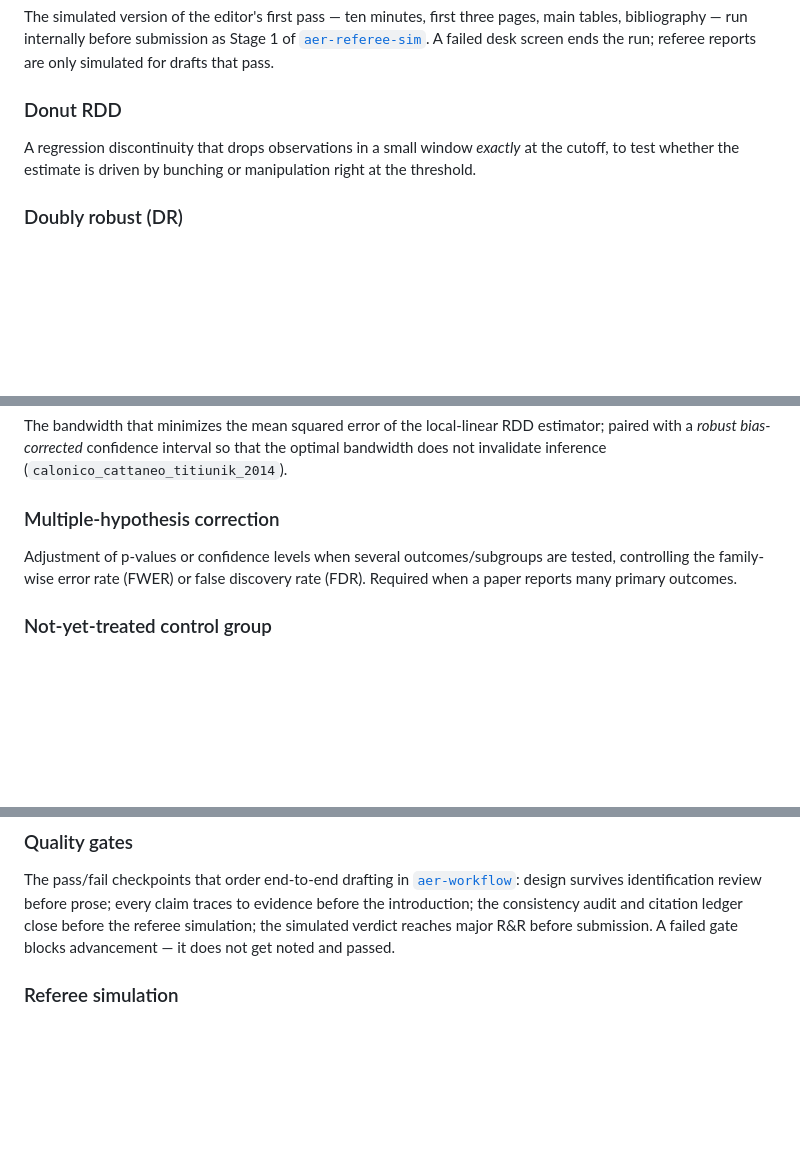
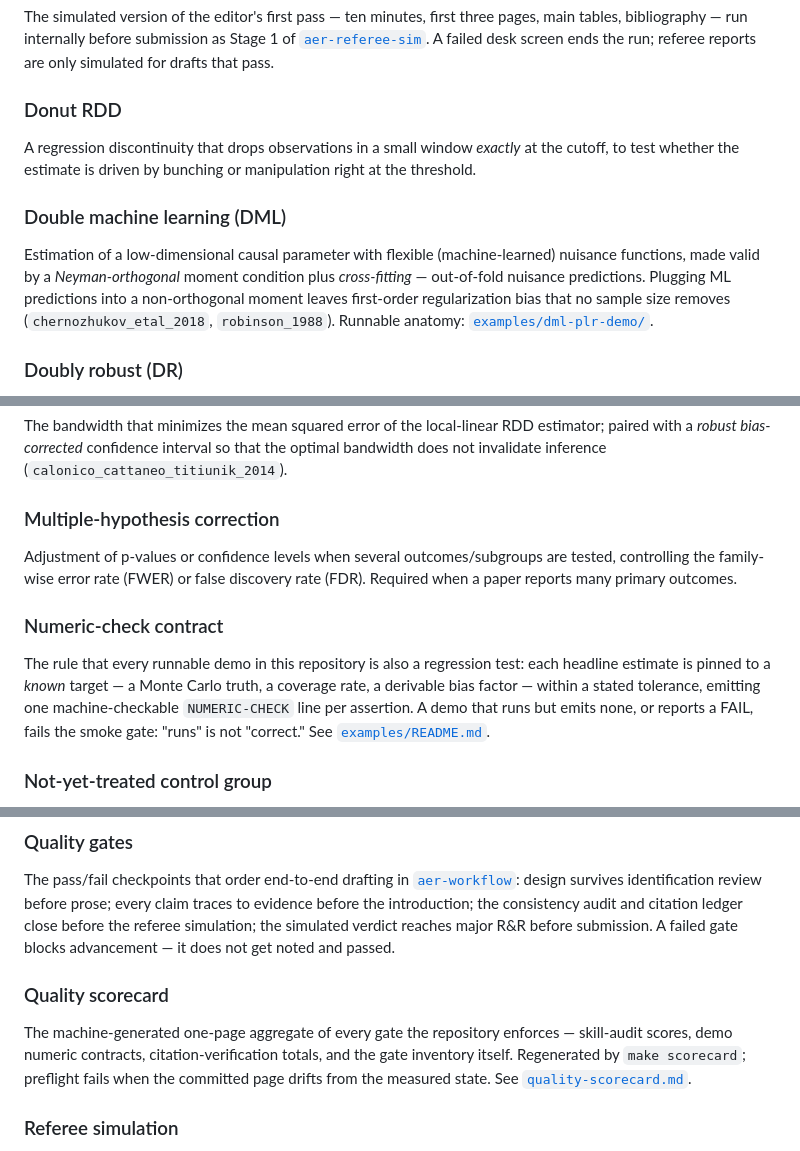
Before and after one commit to brycewang-stanford/AER-Skills, a Markdown page: docs/glossary.md, 3 parts joined by grey strips. GitHub-like rendering; blank space fills up the shorter version.

```diff
--- a/docs/glossary.md
+++ b/docs/glossary.md
@@ -92,6 +92,14 @@ A regression discontinuity that drops observations in a small window *exactly* a
 the cutoff, to test whether the estimate is driven by bunching or manipulation
 right at the threshold.
 
+### Double machine learning (DML)
+Estimation of a low-dimensional causal parameter with flexible (machine-learned)
+nuisance functions, made valid by a *Neyman-orthogonal* moment condition plus
+*cross-fitting* — out-of-fold nuisance predictions. Plugging ML predictions into
+a non-orthogonal moment leaves first-order regularization bias that no sample
+size removes (`chernozhukov_etal_2018`, `robinson_1988`). Runnable anatomy:
+[`examples/dml-plr-demo/`](../examples/dml-plr-demo/).
+
 ### Doubly robust (DR)
 An estimator combining an outcome model and a propensity/weighting model that is
 consistent if *either* model is correctly specified. The default `est_method`
@@ -185,6 +193,14 @@ Adjustment of p-values or confidence levels when several outcomes/subgroups are
 tested, controlling the family-wise error rate (FWER) or false discovery rate
 (FDR). Required when a paper reports many primary outcomes.
 
+### Numeric-check contract
+The rule that every runnable demo in this repository is also a regression test:
+each headline estimate is pinned to a *known* target — a Monte Carlo truth, a
+coverage rate, a derivable bias factor — within a stated tolerance, emitting one
+machine-checkable `NUMERIC-CHECK` line per assertion. A demo that runs but
+emits none, or reports a FAIL, fails the smoke gate: "runs" is not "correct."
+See [`examples/README.md`](../examples/README.md).
+
 ### Not-yet-treated control group
 Using units that *will* be treated later (but are untreated now) as the
 comparison group, which avoids the forbidden comparisons that arise from using
@@ -234,6 +250,13 @@ introduction; the consistency audit and citation ledger close before the
 referee simulation; the simulated verdict reaches major R&R before
 submission. A failed gate blocks advancement — it does not get noted and
 passed.
+
+### Quality scorecard
+The machine-generated one-page aggregate of every gate the repository enforces
+— skill-audit scores, demo numeric contracts, citation-verification totals,
+and the gate inventory itself. Regenerated by `make scorecard`; preflight
+fails when the committed page drifts from the measured state. See
+[`quality-scorecard.md`](./quality-scorecard.md).
 
 ### Referee simulation
 The adversarial internal review of a finished draft: a desk screen plus three
```
Also changed, not shown: docs/methods-reference.md (+28 -0 lines).
